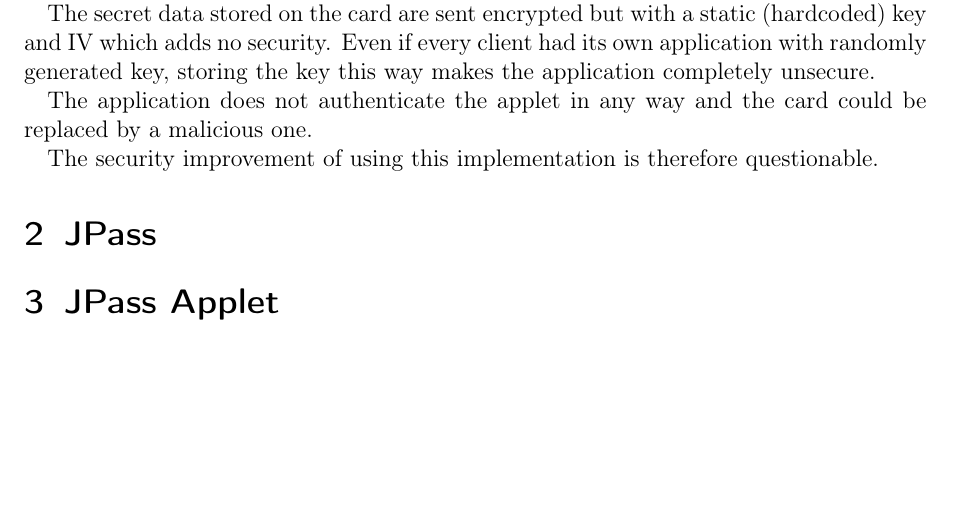
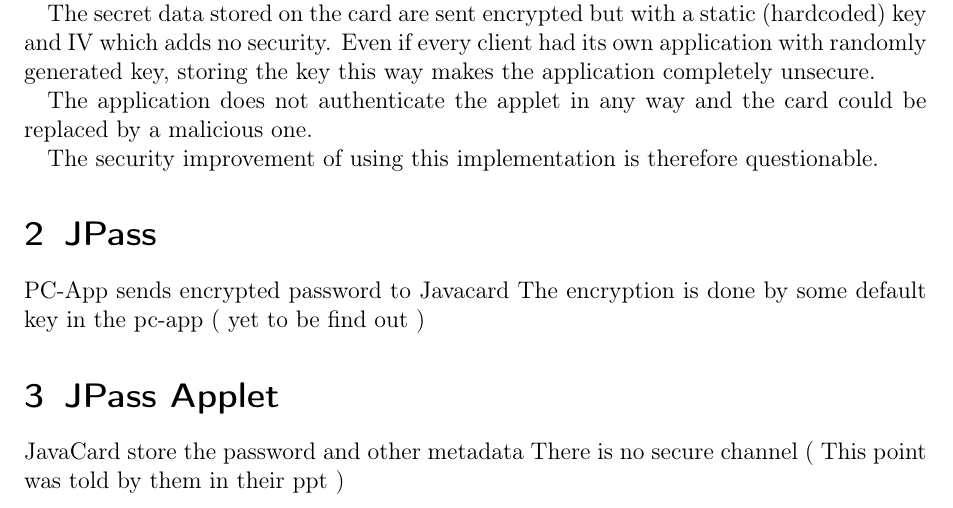
Before and after one commit to himanshuharan/PV204, a LaTeX document (part2/report.tex): part of the page before the commit and part of page 1 of 2 after it, cut so that both start at the same text, the shorter picture padded with empty space. Compiled offline with pdfLaTeX.

Commit message:
Basic Observation on applet

```diff
--- a/part2/report.tex
+++ b/part2/report.tex
@@ -46,8 +46,12 @@
 % TODO: but it IS using random number generator of the javacard
 
 \section{JPass}
+PC-App sends encrypted password to Javacard
+The encryption is done by some default key in the pc-app ( yet to be find out )
 
 \section{JPass Applet}
+JavaCard store the password and other metadata
+There is no secure channel ( This point was told by them in their ppt )
 
 \section{Conclusion}
 
```
